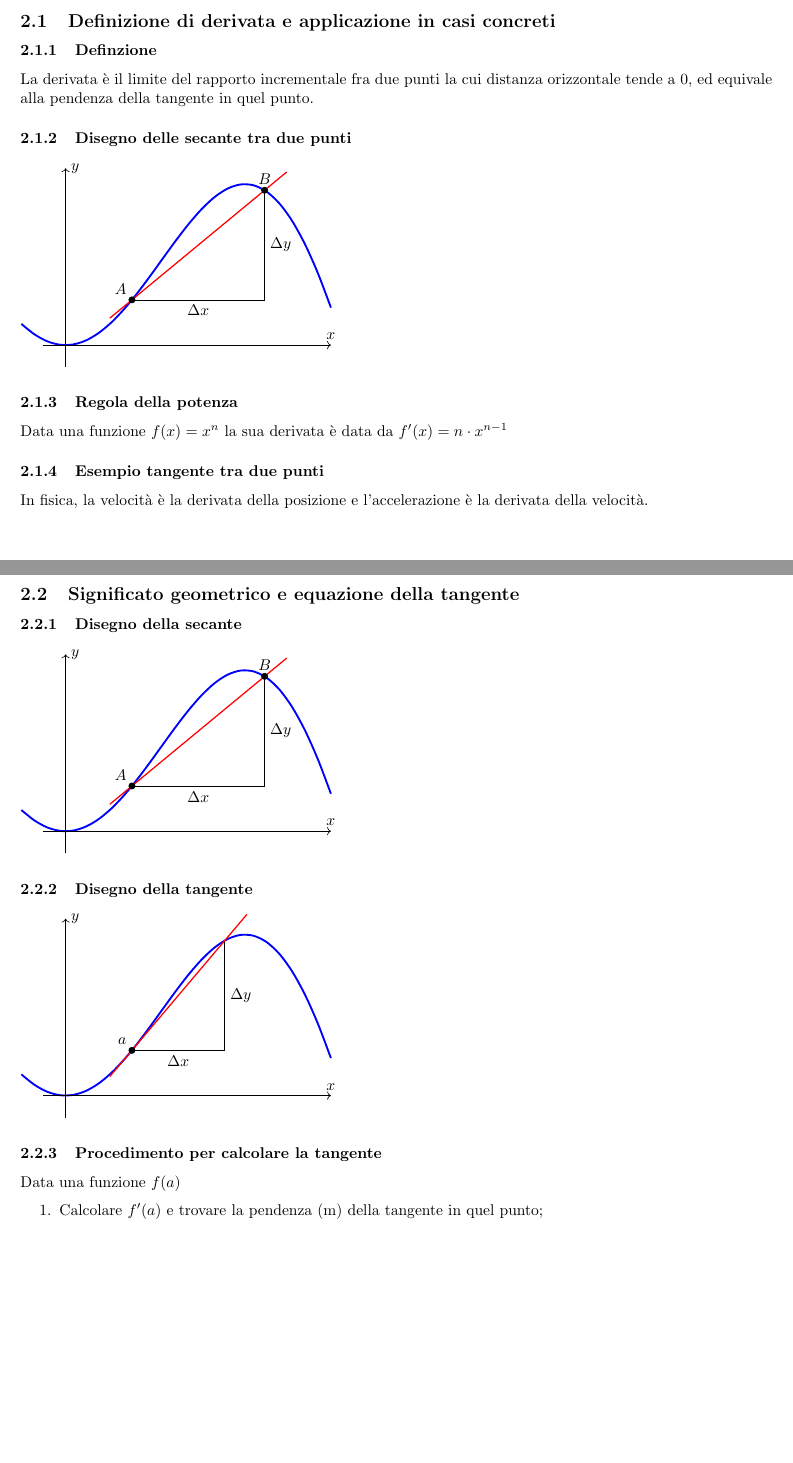
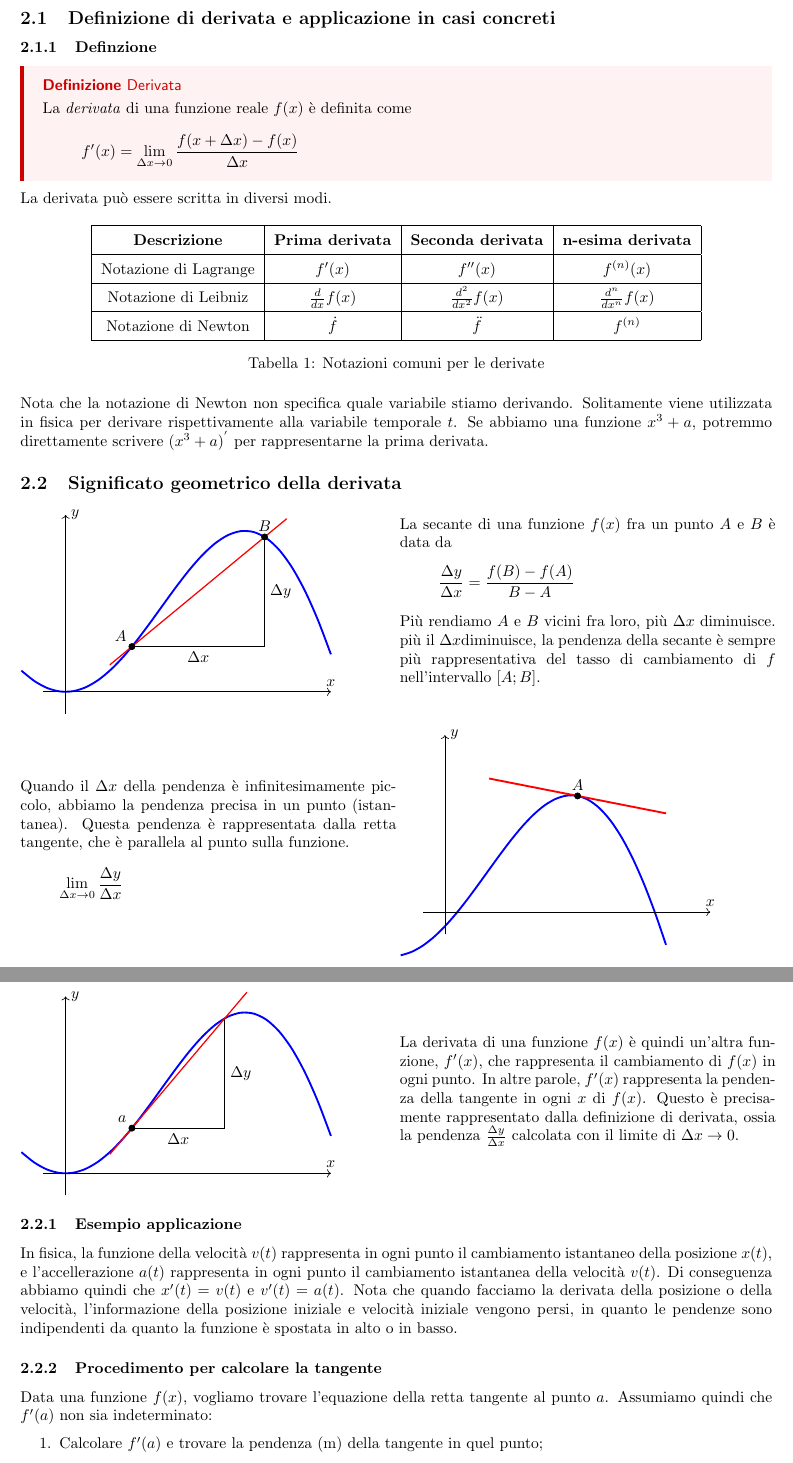
Before and after one commit to matteofrongillo/passerella, a LaTeX document (Matematica/Matematica_orale.tex): two parts of pages 8 and 9 of 16 before the commit and two parts of pages 8 and 9 of 17 after it, joined at a grey line, cut so that both start at the same text, the shorter picture padded with empty space. Compiled offline with pdfLaTeX.

Commit message:
matematica

```diff
--- a/Matematica/Matematica_orale.tex
+++ b/Matematica/Matematica_orale.tex
@@ -382,10 +383,57 @@ qualsiasi costante:
 \subsection{Definizione di derivata e applicazione in casi concreti}
 
 \subsubsection{Definzione}
-La derivata è il limite del rapporto incrementale fra due punti la cui distanza orizzontale
-tende a 0, ed equivale alla pendenza della tangente in quel punto.
 
-\subsubsection{Disegno delle secante tra due punti}
+\sdefinition{Derivata}{
+    La \textit{derivata} di una funzione reale \(f(x)\) è definita come
+    \[
+        f'(x) = \lim_{\Delta x \to 0} \frac{f(x + \Delta x) - f(x)}{\Delta x}
+    \]
+}
+
+La derivata può essere scritta in diversi modi.
+
+\begin{table}[h]
+    \centering
+    \renewcommand{\arraystretch}{1.5}
+    \begin{tabular}{|c|c|c|c|}
+    \hline
+    \textbf{Descrizione} & \textbf{Prima derivata} & \textbf{Seconda derivata} & \textbf{n-esima derivata} \\
+    \hline
+    Notazione di Lagrange & $f'(x)$ & $f''(x)$ & $f^{(n)}(x)$ \\
+    \hline
+    Notazione di Leibniz & $\frac{d}{dx} f(x)$ & $\frac{d^2}{dx^2} f(x)$ & $\frac{d^n}{dx^n} f(x)$ \\
+    \hline
+    Notazione di Newton & $\dot{f}$ & $\ddot{f}$ & $f^{(n)}$ \\
+    \hline
+    \end{tabular}
+    \caption{Notazioni comuni per le derivate}
+    \label{tab:derivate}
+\end{table}
+
+Nota che la notazione di Newton non specifica quale variabile stiamo derivando. Solitamente
+viene utilizzata in fisica per derivare rispettivamente alla variabile temporale \(t\).
+Se abbiamo una funzione \(x^3+a\), potremmo direttamente scrivere \((x^3+a)^{'}\)
+per rappresentarne la prima derivata.
+
+\subsection{Significato geometrico della derivata}
+
+
+
+
+
+
+
+
+
+
+
+
+
+
+
+
+    \begin{minipage}{0.5\textwidth}
         \begin{tikzpicture}[
             scale=2,
             declare function={
@@ -413,46 +461,47 @@ tende a 0, ed equivale alla pendenza della tangente in quel punto.
             \filldraw (Ax,{func(Ax)}) circle (1pt) node[above left] {\(A\)};
             \filldraw (Bx,{func(Bx)}) circle (1pt) node[above] {\(B\)};
         \end{tikzpicture}
+    \end{minipage}
+    \begin{minipage}{0.5\textwidth}
+        La secante di una funzione \(f(x)\) fra un punto \(A\) e \(B\) è data da
+        \[
+            \frac{\Delta y}{\Delta x} = \frac{f(B)-f(A)}{B-A}
+        \]
+        Più rendiamo \(A\) e \(B\) vicini fra loro, più \(\Delta x\) diminuisce.
+        più il \(\Delta x\)diminuisce, la pendenza della secante è sempre più rappresentativa
+        del tasso di cambiamento di \(f\) nell'intervallo \([A;B]\). \\
+    \end{minipage}
 
-\subsubsection{Regola della potenza}
-Data una funzione \(f(x)=x^n\) la sua derivata è data da \(f'(x)=n\cdot x^{n-1}\)
-
-\subsubsection{Esempio tangente tra due punti}
-In fisica, la velocità è la derivata della posizione e l'accelerazione è la derivata della
-velocità.
-
-\newpage
-\subsection{Significato geometrico e equazione della tangente}
-\subsubsection{Disegno della secante}
+    \begin{minipage}{0.5\textwidth}
+        Quando il \(\Delta x\) della pendenza è infinitesimamente piccolo, abbiamo la pendenza precisa in un punto (istantanea).
+        Questa pendenza è rappresentata dalla retta tangente, che è parallela al punto sulla funzione.
+        \[
+            \lim_{\Delta x \to 0} \frac{\Delta y}{\Delta x}
+        \]
+    \end{minipage}
+    \begin{minipage}{0.5\textwidth}
         \begin{tikzpicture}[
             scale=2,
             declare function={
-        func(\x) = \x*sin(\x r);
+                func(\x) = (\x+0.6)*sin((\x+0.6) r)-0.5;
                 Width=3;
                 Height=2;
-        Ax=0.75;
-        Bx=2.25;
-        SlopeMargin=0.25;
-        M=(func(Bx) - func(Ax)) / (Bx - Ax);
-        Q=func(Ax) - M * Ax;
-        slopeFunc(\x)=\x * M + Q;
+                Ax=1.5;
+                slope = -0.19697;
             }
         ]
-    \draw[domain=-0.5:3, smooth, variable=\x, blue, very thick] plot ({\x}, {func(\x)});
+            \draw[domain=-0.5:2.5, smooth, variable=\x, blue, very thick] plot ({\x}, {func(\x)});
 
             \draw[->] (0, -0.25) -- (0, Height) node[right] {\(y\)};
             \draw[->] (-0.25, 0) -- (Width, 0) node[above] {\(x\)};
 
-    \draw[-] (Ax, {func(Ax)}) -- node[below] {\(\Delta x\)} (Bx, {func(Ax)});
-    \draw[-] (Bx, {func(Ax)}) -- node[right] {\(\Delta y\)} (Bx, {func(Bx)});
+            \draw[domain=0.5:2.5, smooth, variable=\x, red, very thick] plot ({\x}, {slope * \x + func(Ax) - slope * Ax});
 
-    \filldraw [red, thick] ({Ax - SlopeMargin}, {slopeFunc(Ax - SlopeMargin)}) -- ({Bx + SlopeMargin}, {slopeFunc(Bx + SlopeMargin)});
+            \filldraw (Ax,{func(Ax)}) circle (1pt) node[above] {\(A\)};
+        \end{tikzpicture}
+    \end{minipage}
 
-    \filldraw (Ax,{func(Ax)}) circle (1pt) node[above left] {\(A\)};
-    \filldraw (Bx,{func(Bx)}) circle (1pt) node[above] {\(B\)};
-\end{tikzpicture}
-
-\subsubsection{Disegno della tangente}
+    \begin{minipage}{0.5\textwidth}
     \begin{tikzpicture}[
         scale=2,
         declare function={
@@ -479,9 +528,29 @@ velocità.
 
         \filldraw (Ax,{func(Ax)}) circle (1pt) node[above left] {\(a\)};
 \end{tikzpicture}
+\end{minipage}
+\begin{minipage}{0.5\textwidth}
+    La derivata di una funzione \(f(x)\) è quindi un'altra funzione, \(f'(x)\), che
+    rappresenta il cambiamento di \(f(x)\) in ogni punto. In altre parole, \(f'(x)\)
+    rappresenta la pendenza della tangente in ogni \(x\) di \(f(x)\).
+    Questo è precisamente rappresentato dalla definizione di derivata, ossia la pendenza
+    \(\frac{\Delta y}{\Delta x}\) calcolata con il limite di \(\Delta x \to 0\).
+\end{minipage}
+
+\subsubsection{Esempio applicazione}
+
+In fisica, la funzione della velocità \(v(t)\) rappresenta in ogni punto il cambiamento istantaneo
+della posizione \(x(t)\), e l'accellerazione \(a(t)\) rappresenta in ogni punto il cambiamento
+istantanea della velocità \(v(t)\).
+Di conseguenza abbiamo quindi che \(x'(t)=v(t)\) e \(v'(t)=a(t)\).
+Nota che quando facciamo la derivata della posizione o della velocità, l'informazione
+della posizione iniziale e velocità iniziale vengono persi, in quanto le pendenze
+sono indipendenti da quanto la funzione è spostata in alto o in basso.
 
 \subsubsection{Procedimento per calcolare la tangente}
-Data una funzione \(f(a)\)
+
+Data una funzione \(f(x)\), vogliamo trovare l'equazione della retta tangente al punto \(a\).
+Assumiamo quindi che \(f'(a)\) non sia indeterminato:
 \begin{enumerate}
     \item Calcolare \(f'(a)\) e trovare la pendenza (m) della tangente in quel punto;
     \item Usare la pendenza per (m) per scrivere l'equazione della tangente
@@ -516,3 +589,4 @@ Data una funzione \(f(a)\)
 
     \item \textbf{Somma e sottrazione:}
     \begin{equation*}
+        \frac{d}{dx} \left(f(x) \pm g(x)\right) = \frac{d}{dx} f(x) \pm \frac{d}{dx} g(x)
```
Also changed, not shown: Matematica/Matematica_orale.pdf, Matematica/Matematica_orale.tex (56 more changed lines). Lines whose indentation alone changed are shown as unchanged.
